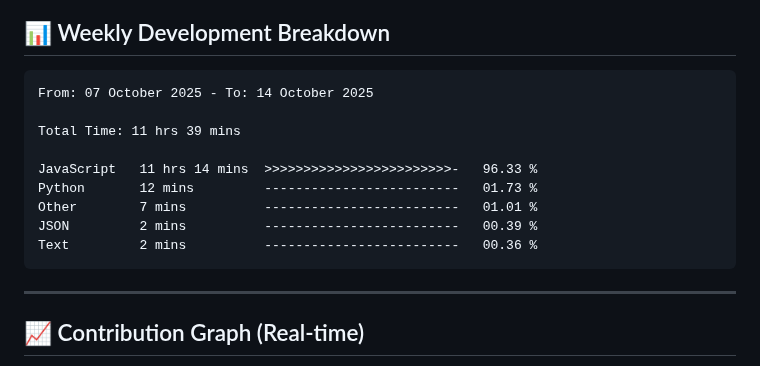
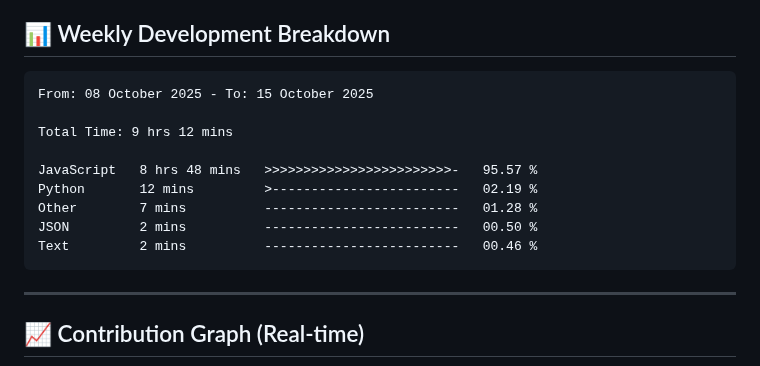
Before and after one commit to Ganpatsingh05/Ganpatsingh05, a Markdown page: README.md, the part around the change. Drawn GitHub-style.

Commit message:
Updated waka-readme graph with new metrics

````diff
--- a/README.md
+++ b/README.md
@@ -104,15 +104,15 @@ const developer = {
 <!--START_SECTION:waka-->
 
 ```txt
-From: 07 October 2025 - To: 14 October 2025
+From: 08 October 2025 - To: 15 October 2025
 
-Total Time: 11 hrs 39 mins
+Total Time: 9 hrs 12 mins
 
-JavaScript   11 hrs 14 mins  >>>>>>>>>>>>>>>>>>>>>>>>-   96.33 %
-Python       12 mins         -------------------------   01.73 %
-Other        7 mins          -------------------------   01.01 %
-JSON         2 mins          -------------------------   00.39 %
-Text         2 mins          -------------------------   00.36 %
+JavaScript   8 hrs 48 mins   >>>>>>>>>>>>>>>>>>>>>>>>-   95.57 %
+Python       12 mins         >------------------------   02.19 %
+Other        7 mins          -------------------------   01.28 %
+JSON         2 mins          -------------------------   00.50 %
+Text         2 mins          -------------------------   00.46 %
 ```
 
 <!--END_SECTION:waka-->
````
